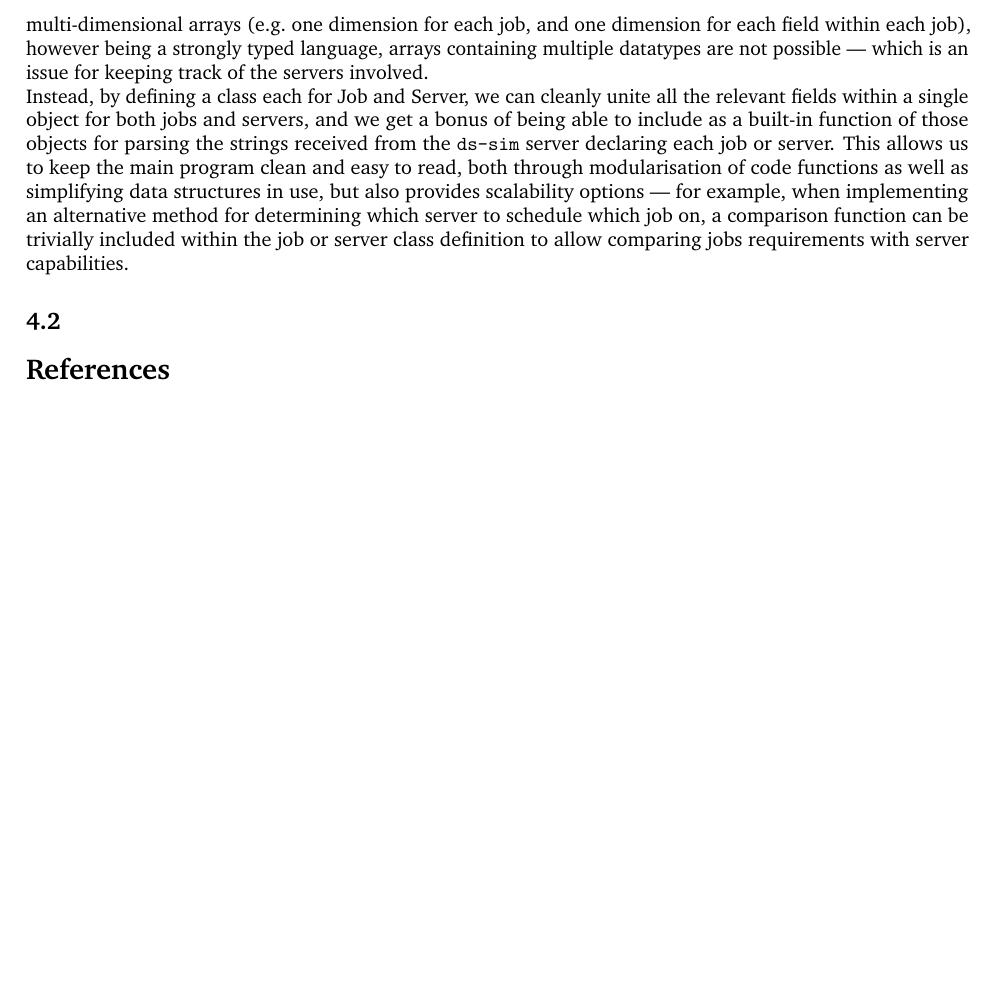
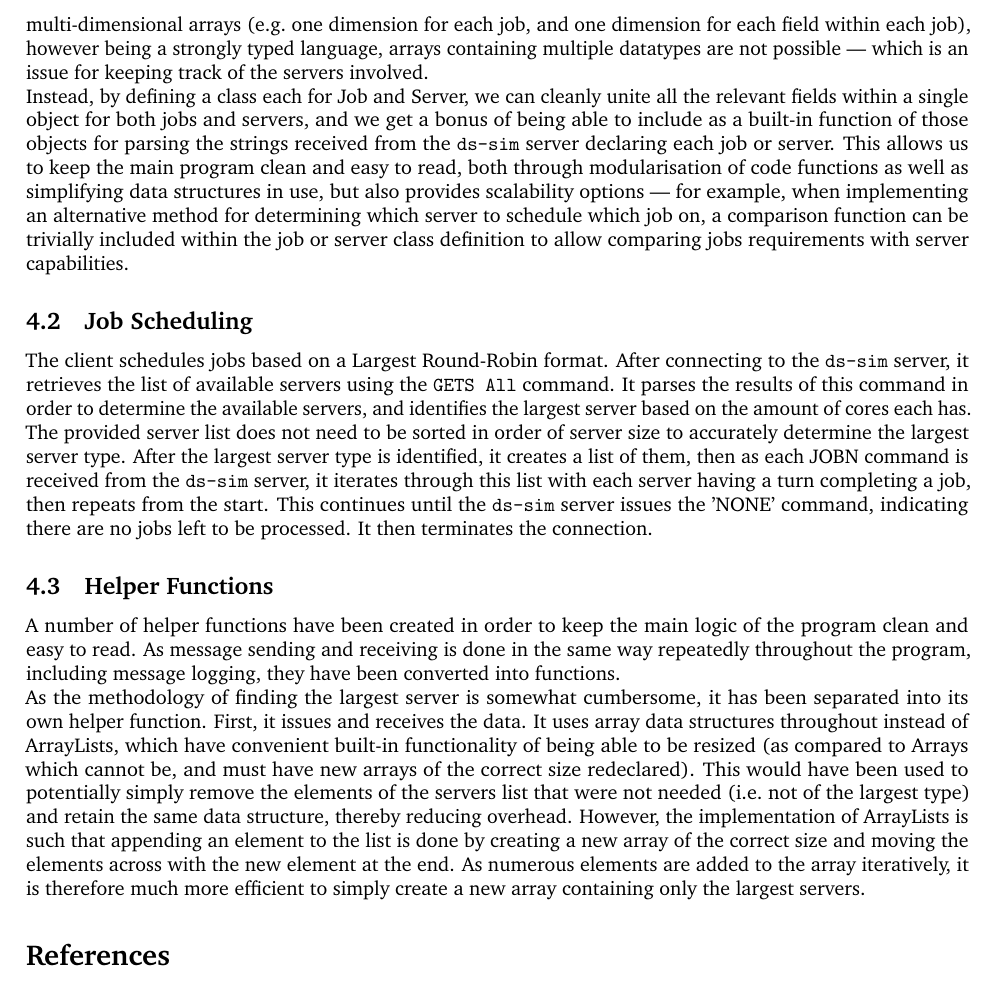
Before and after one commit to jbedwany/COMP3100-Assignment, a LaTeX document (Design Documentation/main.tex): part of page 3 of 3, cut so that both start at the same text, the shorter picture padded with empty space. Compiled offline with pdfLaTeX.

Commit message:
Updated report and very minor code tweak (removing an unnecessary variable pass to a function)

```diff
--- a/Design Documentation/main.tex
+++ b/Design Documentation/main.tex
@@ -171,7 +171,21 @@ those objects for parsing the strings received from the \texttt{ds-sim} server d
 as well as simplifying data structures in use, but also provides scalability options --- for example, when implementing an alternative method for determining which server to schedule which job on, a comparison function can
 be trivially included within the job or server class definition to allow comparing jobs requirements with server capabilities.
 
-\subsection{}
+\subsection{Job Scheduling}
+The client schedules jobs based on a Largest Round-Robin format. After connecting to the \texttt{ds-sim} server, it retrieves the list of available servers using the \texttt{GETS All} command. It parses the results of this
+command in order to determine the available servers, and identifies the largest server based on the amount of cores each has. The provided server list does not need to be sorted in order of server size to accurately
+determine the largest server type. After the largest server type is identified, it creates a list of them, then as each JOBN command is received from the \texttt{ds-sim} server, it iterates through this list with each
+server having a turn completing a job, then repeats from the start. This continues until the \texttt{ds-sim} server issues the 'NONE' command, indicating there are no jobs left to be processed.
+It then terminates the connection.
+
+\subsection{Helper Functions}
+A number of helper functions have been created in order to keep the main logic of the program clean and easy to read. As message sending and receiving is done in the same way repeatedly throughout the program, including
+message logging, they have been converted into functions.\\
+As the methodology of finding the largest server is somewhat cumbersome, it has been separated into its own helper function. First, it issues and receives the data. It uses array data structures throughout instead of
+ArrayLists, which have convenient built-in functionality of being able to be resized (as compared to Arrays which cannot be, and must have new arrays of the correct size redeclared). This would have been used to potentially
+simply remove the elements of the servers list that were not needed (i.e.\ not of the largest type) and retain the same data structure, thereby reducing overhead. However, the implementation of ArrayLists is such that
+appending an element to the list is done by creating a new array of the correct size and moving the elements across with the new element at the end. As numerous elements are added to the array iteratively, it is therefore
+much more efficient to simply create a new array containing only the largest servers.
 
 % brief description of any implementation specific information including technologies, techniques, software libraries and data structures used. How each of components/functions
 % of your simulator is implemented
```
Also changed, not shown: Design Documentation/main.tex (19 more changed lines), 1 other file.
